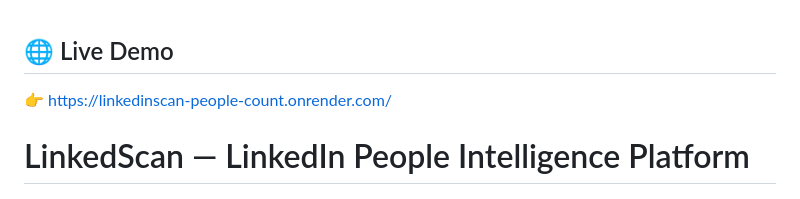
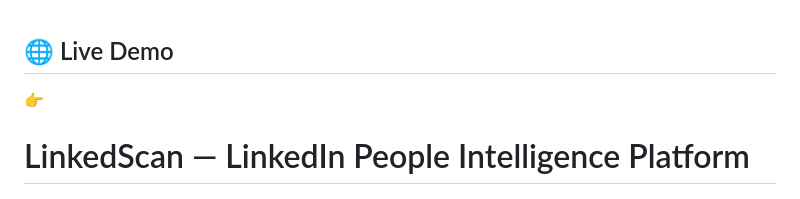
Before and after one commit to himanshu1802/LinkedinScan-People-count, a Markdown page: README.md, the part around the change. Drawn GitHub-style.

```diff
--- a/README.md
+++ b/README.md
@@ -1,6 +1,6 @@
 ## 🌐 Live Demo
 
-👉 https://linkedinscan-people-count.onrender.com/
+👉
 
 # LinkedScan — LinkedIn People Intelligence Platform
 
```
